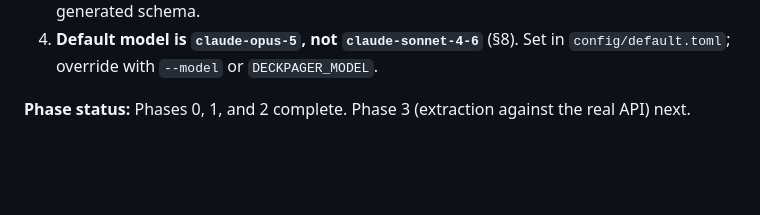
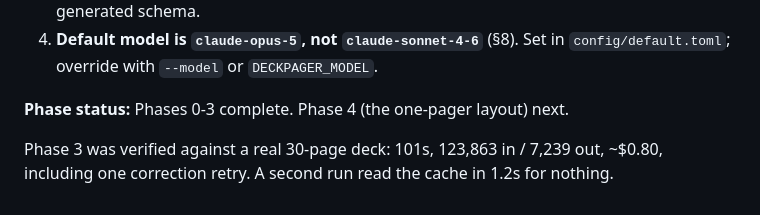
Before and after one commit to hallmartin-code/FAQDOCUMENT, a Markdown page: CLAUDE.md, the part around the change. GitHub-like rendering; blank space fills up the shorter version.

```diff
--- a/CLAUDE.md
+++ b/CLAUDE.md
@@ -348,4 +348,7 @@ is the unmodified fork, so `git log` separates inherited code from deckpager's o
 4. **Default model is `claude-opus-5`, not `claude-sonnet-4-6`** (§8). Set in
    `config/default.toml`; override with `--model` or `DECKPAGER_MODEL`.
 
-**Phase status:** Phases 0, 1, and 2 complete. Phase 3 (extraction against the real API) next.
+**Phase status:** Phases 0-3 complete. Phase 4 (the one-pager layout) next.
+
+Phase 3 was verified against a real 30-page deck: 101s, 123,863 in / 7,239 out, ~$0.80,
+including one correction retry. A second run read the cache in 1.2s for nothing.
```
Also changed, not shown: DECISIONS.md (+61 -0 lines).
